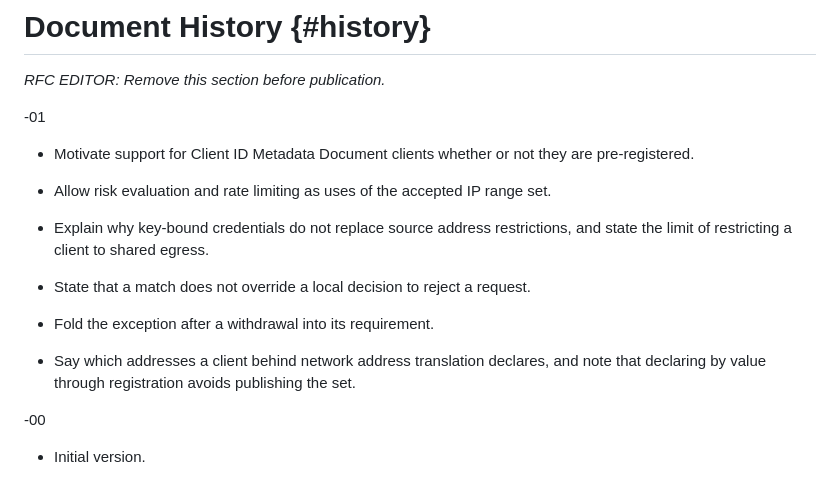
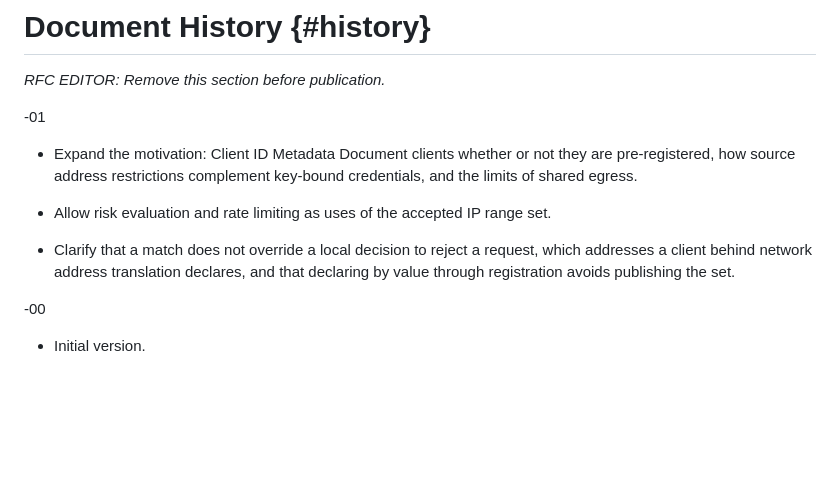
Before and after one commit to mcguinness/draft-mcguinness-oauth-client-ip-ranges, a Markdown page: draft-mcguinness-oauth-client-ip-ranges.md, the part around the change. GitHub-like rendering; blank space fills up the shorter version.

Commit message:
Consolidate the -01 Document History
Group the six -01 entries into three: motivation, new uses, and clarifications. Drop the Section 4.5.2 rewording, which changes no meaning.

```diff
--- a/draft-mcguinness-oauth-client-ip-ranges.md
+++ b/draft-mcguinness-oauth-client-ip-ranges.md
@@ -837,24 +837,17 @@ ranges.
 
 -01
 
-* Motivate support for Client ID Metadata Document clients whether or
-  not they are pre-registered.
+* Expand the motivation: Client ID Metadata Document clients whether or
+  not they are pre-registered, how source address restrictions
+  complement key-bound credentials, and the limits of shared egress.
 
 * Allow risk evaluation and rate limiting as uses of the accepted IP
   range set.
 
-* Explain why key-bound credentials do not replace source address
-  restrictions, and state the limit of restricting a client to shared
-  egress.
-
-* State that a match does not override a local decision to reject a
-  request.
-
-* Fold the exception after a withdrawal into its requirement.
-
-* Say which addresses a client behind network address translation
-  declares, and note that declaring by value through registration
-  avoids publishing the set.
+* Clarify that a match does not override a local decision to reject a
+  request, which addresses a client behind network address translation
+  declares, and that declaring by value through registration avoids
+  publishing the set.
 
 -00
 
```
